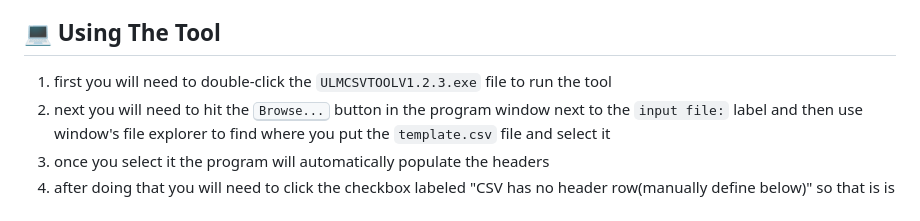
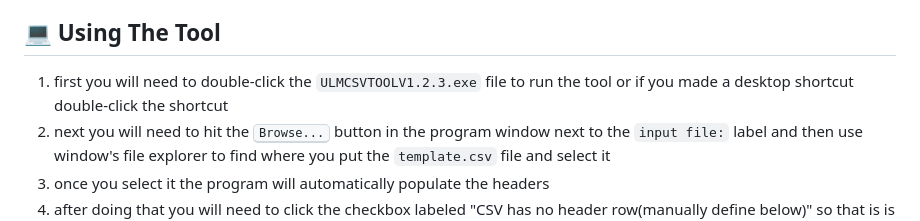
Before and after one commit to tanderste1234/ULM_CSV_TOOL, a Markdown page: README.md, the part around the change. Rendered like a GitHub page.

```diff
--- a/README.md
+++ b/README.md
@@ -20,7 +20,7 @@ Follow these steps to install and run the tool.
 
 > **Note:** `ULMCSVTOOLV1.2.3.exe` is a fully self-contained file. You do not need to install Python, run any command-line scripts, or download additional setup files—just open the file, and you are good to go!
 ## 💻 Using The Tool
-1. first you will need to double-click the `ULMCSVTOOLV1.2.3.exe` file to run the tool
+1. first you will need to double-click the `ULMCSVTOOLV1.2.3.exe` file to run the tool or if you made a desktop shortcut double-click the shortcut
 2. next you will need to hit the <kbd>Browse...</kbd> button in the program window next to the `input file:` label and then use window's file explorer to find where you put the `template.csv` file and select it
 3. once you select it the program will automatically populate the headers
 4. after doing that you will need to click the checkbox labeled "CSV has no header row(manually define below)" so that is is checked ✅
```
